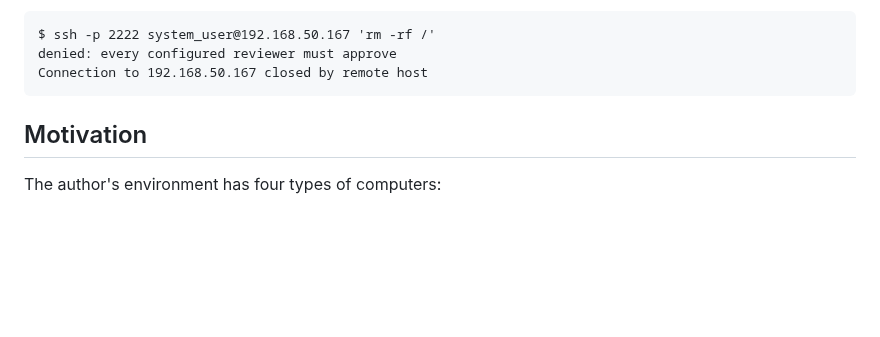
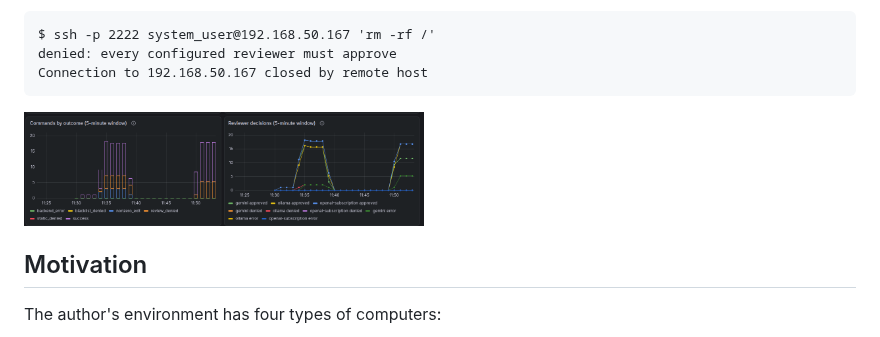
Before and after one commit to dlotterman/ssh-ballpit, a Markdown page: README.md, the part around the change. Drawn GitHub-style; pictures changed too: docs/assets/monitoring.png (added); blank space fills up the shorter version.

````diff
--- a/README.md
+++ b/README.md
@@ -18,6 +18,8 @@ $ ssh -p 2222 system_user@192.168.50.167 'rm -rf /'
 denied: every configured reviewer must approve
 Connection to 192.168.50.167 closed by remote host
 ```
+
+<img src="docs/assets/monitoring.png" alt="ssh-ballpit monitoring" width="400">
 
 ## Motivation
 
````
